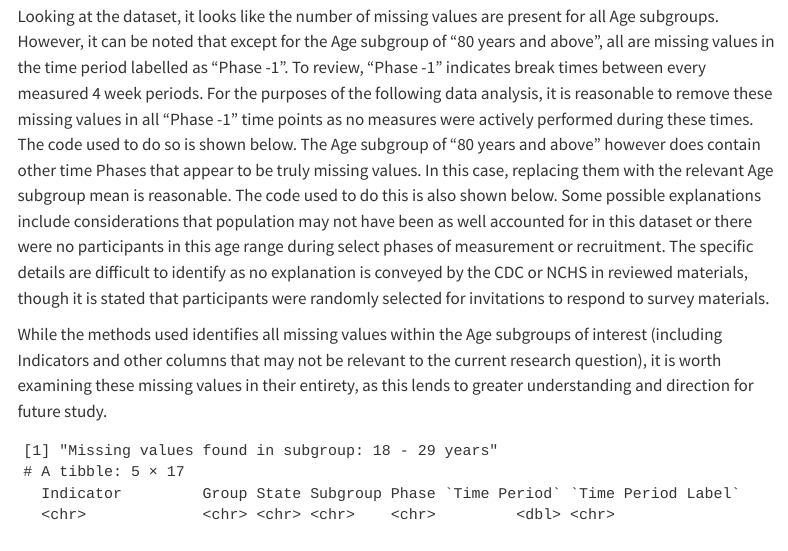
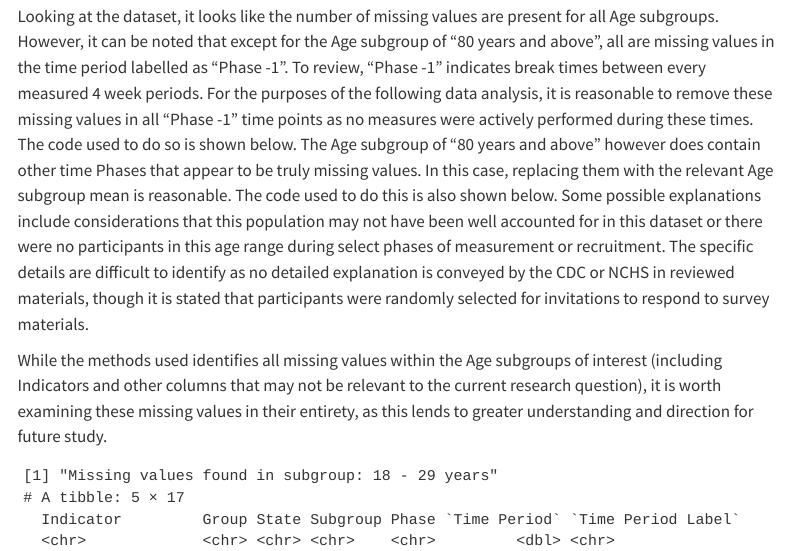
Before and after one commit to lishirley97/FinalProj, a Quarto document (Final.qmd): the page in a window 1100 px wide, from 5710 px down. Rendered offline with R 4.5, knitr and Pandoc in place of Quarto, with nearby package versions; menus at the side of the page are left out; long lines of code are wrapped.

Commit message:
#75, submission for Final Project; https://lishirley97.github.io/FinalProj/

````diff
--- a/Final.qmd
+++ b/Final.qmd
@@ -181,7 +181,7 @@ any(is.na(age_subgrp$Value))
 summary(age_subgrp$Value)
 ```
 
-Looking at the dataset, it looks like the number of missing values are present for all Age subgroups. However, it can be noted that except for the Age subgroup of "80 years and above", all are missing values in the time period labelled as "Phase -1". To review, "Phase -1" indicates break times between every measured 4 week periods. For the purposes of the following data analysis, it is reasonable to remove these missing values in all "Phase -1" time points as no measures were actively performed during these times. The code used to do so is shown below. The Age subgroup of "80 years and above" however does contain other time Phases that appear to be truly missing values. In this case, replacing them with the relevant Age subgroup mean is reasonable. The code used to do this is also shown below. Some possible explanations include considerations that population may not have been as well accounted for in this dataset or there were no participants in this age range during select phases of measurement or recruitment. The specific details are difficult to identify as no explanation is conveyed by the CDC or NCHS in reviewed materials, though it is stated that participants were randomly selected for invitations to respond to survey materials.
+Looking at the dataset, it looks like the number of missing values are present for all Age subgroups. However, it can be noted that except for the Age subgroup of "80 years and above", all are missing values in the time period labelled as "Phase -1". To review, "Phase -1" indicates break times between every measured 4 week periods. For the purposes of the following data analysis, it is reasonable to remove these missing values in all "Phase -1" time points as no measures were actively performed during these times. The code used to do so is shown below. The Age subgroup of "80 years and above" however does contain other time Phases that appear to be truly missing values. In this case, replacing them with the relevant Age subgroup mean is reasonable. The code used to do this is also shown below. Some possible explanations include considerations that this population may not have been well accounted for in this dataset or there were no participants in this age range during select phases of measurement or recruitment. The specific details are difficult to identify as no detailed explanation is conveyed by the CDC or NCHS in reviewed materials, though it is stated that participants were randomly selected for invitations to respond to survey materials.
 
 While the methods used identifies all missing values within the Age subgroups of interest (including Indicators and other columns that may not be relevant to the current research question), it is worth examining these missing values in their entirety, as this lends to greater understanding and direction for future study.
 
````
Also changed, not shown: Final Project.pdf, docs/search.json, 2 other files.
